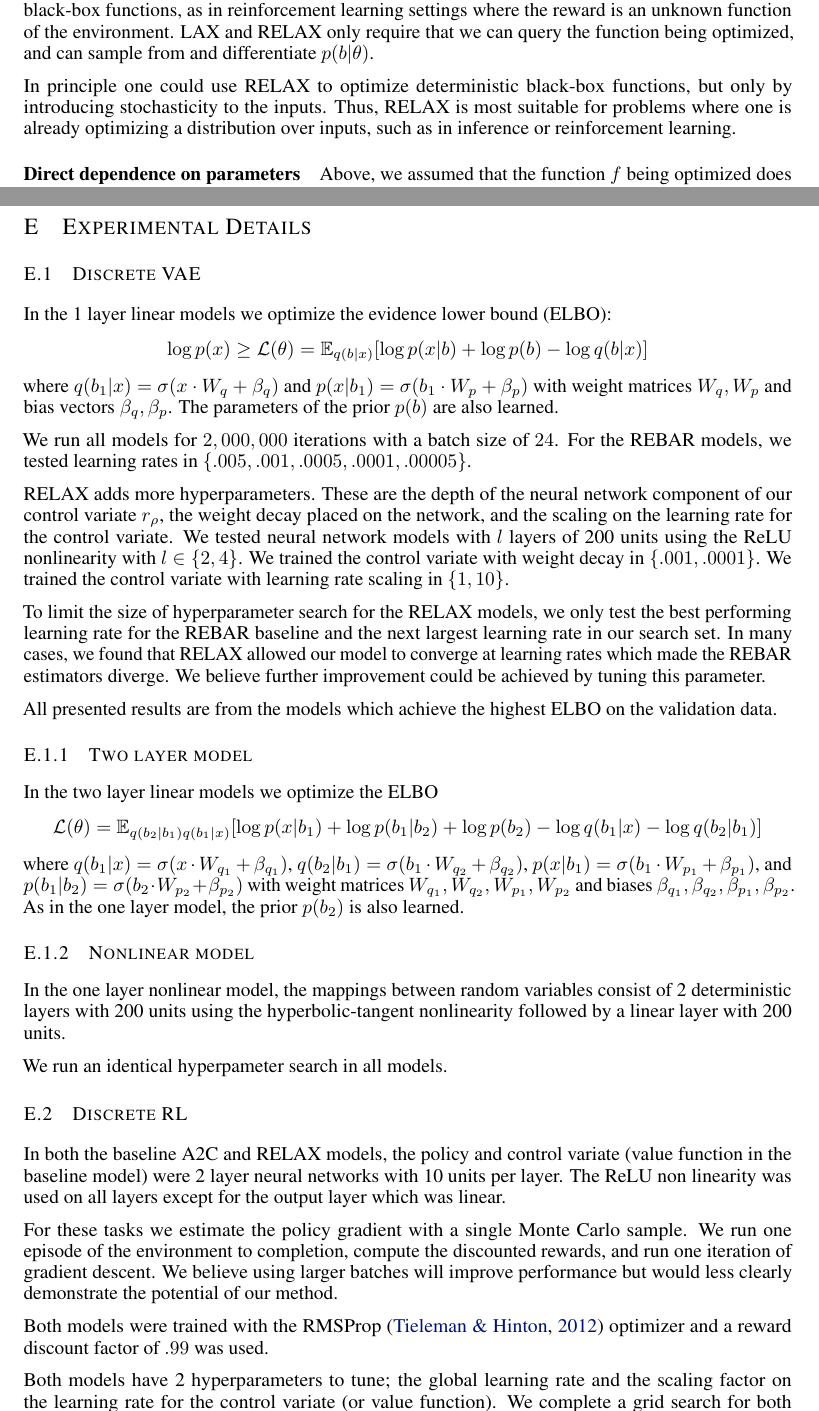
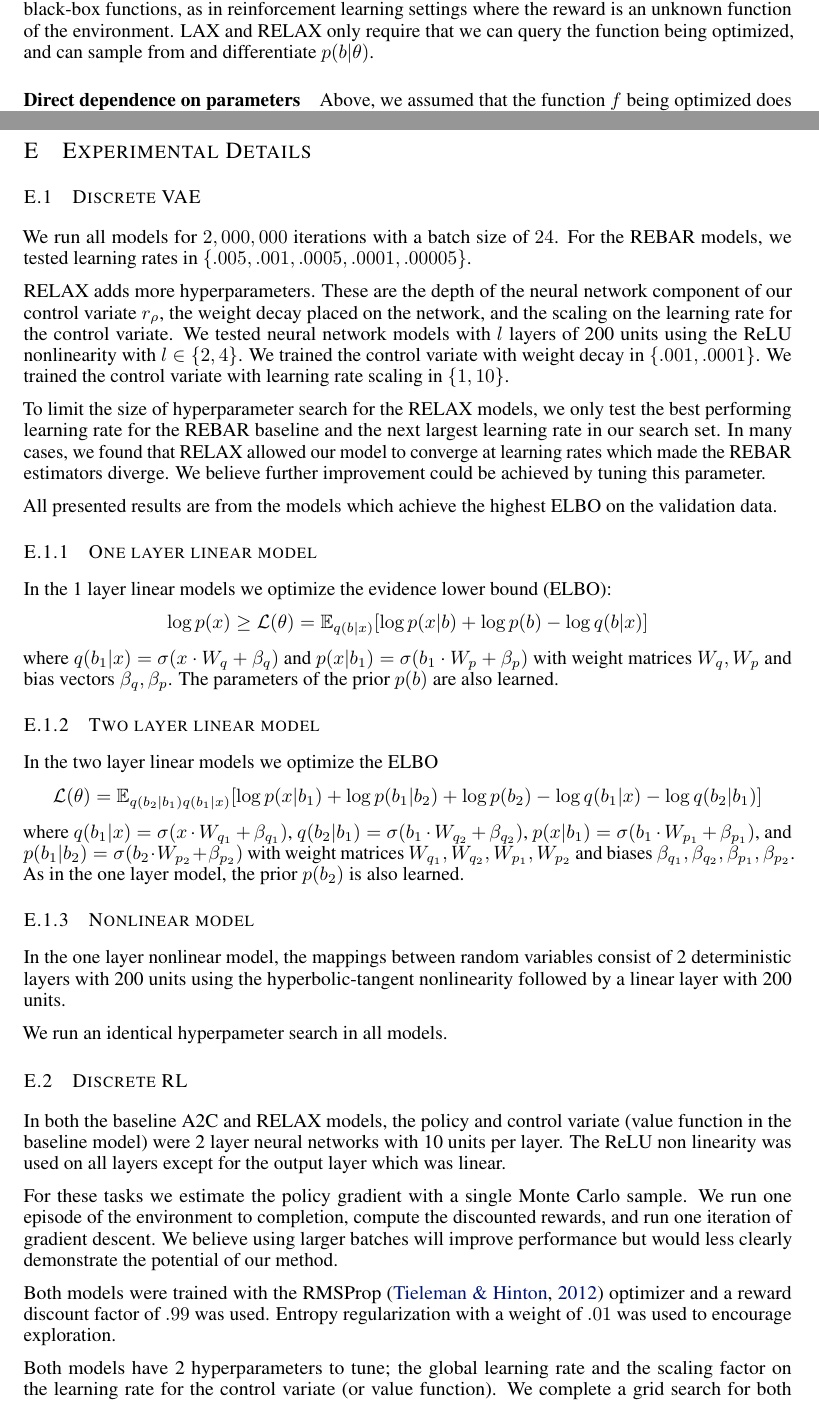
Before and after one commit to duvenaud/relax, a LaTeX paper (paper/generalized_rebar.tex): two parts of pages 5 and 15 of 16, joined at a grey line, cut so that both start at the same text. Compiled offline with pdfLaTeX.

Commit message:
rebuttal changes 2

```diff
--- a/paper/generalized_rebar.tex
+++ b/paper/generalized_rebar.tex
@@ -404,8 +405,8 @@ Furthermore, it depends on essentially undefined behavior of the function being
 Because \LAX{} and \RELAX{} can construct a surrogate from scratch, they can be used for optimizing black-box functions, as in reinforcement learning settings where the reward is an unknown function of the environment.
 \LAX{} and \RELAX{} only require that we can query the function being optimized, and can sample from and differentiate $p(b|\theta)$.
 
-In principle one could use \RELAX{} to optimize deterministic black-box functions, but only by introducing stochasticity to the inputs.
-Thus, \RELAX{} is most suitable for problems where one is already optimizing a distribution over inputs, such as in inference or reinforcement learning.
+%In principle one could use \RELAX{} to optimize deterministic black-box functions, but only by introducing stochasticity to the inputs.
+%Thus, \RELAX{} is most suitable for problems where one is already optimizing a distribution over inputs, such as in inference or reinforcement learning.
 % Note that most optimal policies are deterministic?
 
 \paragraph{Direct dependence on parameters}
@@ -921,10 +923,6 @@ The horizontal dashed line indicates the lowest validation error obtained by REB
 \label{experiment appendix}
 
 \subsection{Discrete VAE}
-\label{app_disc_vae}
-In the 1 layer linear models we optimize the evidence lower bound (ELBO): $$\log p(x) \geq \mathcal{L}(\theta) = \E_{q(b|x)}[\log p(x|b) + \log p(b) - \log q(b|x)]$$ where $q(b_1|x) = \sigma(x\cdot W_q + \beta_q)$ and $p(x| b_1) = \sigma(b_1\cdot W_p + \beta_p)$ with weight matrices $W_q,W_p$ and bias vectors $\beta_q,\beta_p$.
-The parameters of the prior $p(b)$ are also learned.
-
 We run all models for $2,000,000$ iterations with a batch size of $24$.
 For the REBAR models, we tested learning rates in $\{.005, .001, .0005,  .0001, .00005\}$.
 
@@ -939,8 +937,13 @@ In many cases, we found that RELAX allowed our model to converge at learning rat
 We believe further improvement could be achieved by tuning this parameter.
 
 All presented results are from the models which achieve the highest ELBO on the validation data.
+\label{app_disc_vae}
+\subsubsection{One layer linear model}
+In the 1 layer linear models we optimize the evidence lower bound (ELBO): $$\log p(x) \geq \mathcal{L}(\theta) = \E_{q(b|x)}[\log p(x|b) + \log p(b) - \log q(b|x)]$$ where $q(b_1|x) = \sigma(x\cdot W_q + \beta_q)$ and $p(x| b_1) = \sigma(b_1\cdot W_p + \beta_p)$ with weight matrices $W_q,W_p$ and bias vectors $\beta_q,\beta_p$.
+The parameters of the prior $p(b)$ are also learned.
 
-\subsubsection{Two layer model}
+
+\subsubsection{Two layer linear model}
 In the two layer linear models we optimize the ELBO $$\mathcal{L}(\theta) = \E_{q(b_2|b_1)q(b_1|x)}[\log p(x|b_1) + \log p(b_1|b_2) + \log p(b_2) - \log q(b_1|x) - \log q(b_2|b_1)]$$ where $q(b_1|x) = \sigma(x\cdot W_{q_1} + \beta_{q_1})$, $q(b_2|b_1) = \sigma(b_1\cdot W_{q_2} + \beta_{q_2})$, $p(x| b_1) = \sigma(b_1\cdot W_{p_1} + \beta_{p_1})$, and $p(b_1| b_2) = \sigma(b_2\cdot W_{p_2} + \beta_{p_2})$ with weight matrices $W_{q_1},W_{q_2},W_{p_1},W_{p_2}$ and biases $\beta_{q_1},\beta_{q_2},\beta_{p_1},\beta_{p_2}$. As in the one layer model, the prior $p(b_2)$ is also learned.
 
 \subsubsection{Nonlinear model}
@@ -959,7 +962,7 @@ We believe using larger batches will improve performance but would less clearly
 
 %As our control variate does not have the same interpretation as the value function of A2C, it was not directly clear how to add reward bootstrapping and other variance reduction techniques common in RL into our model. We leave the task of incorporating these and other variance reduction techniques to future work.
 
-Both models were trained with the RMSProp~\citep{Tieleman2012} optimizer and a reward discount factor of $.99$ was used.
+Both models were trained with the RMSProp~\citep{Tieleman2012} optimizer and a reward discount factor of $.99$ was used. Entropy regularization with a weight of $.01$ was used to  encourage exploration.
 
 Both models have 2 hyperparameters to tune; the global learning rate and the scaling factor on the learning rate for the control variate (or value function).
 We complete a grid search for both parameters in $\{0.01, 0.003, 0.001\}$ and present the model which ``solves'' the task in the fewest number of episodes averaged over 5 random seeds.
```
Also changed, not shown: paper/generalized_rebar.tex (18 more changed lines).
